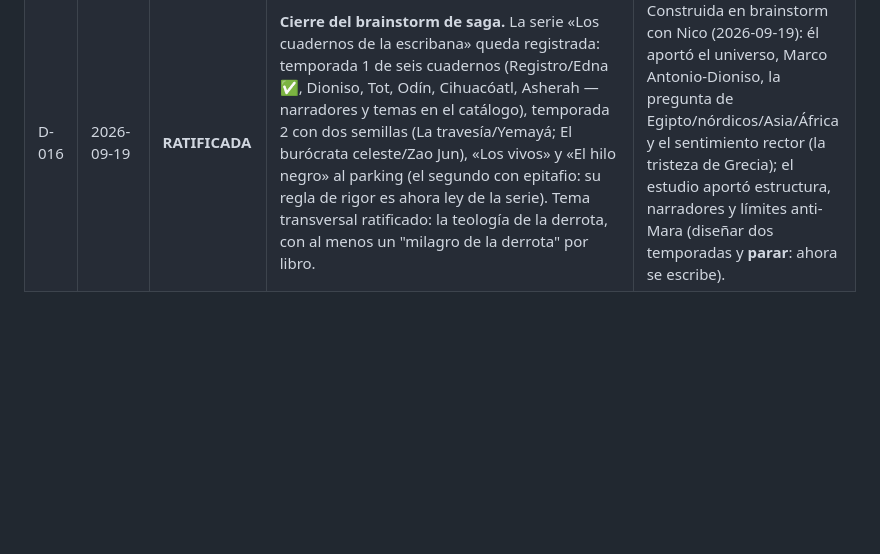
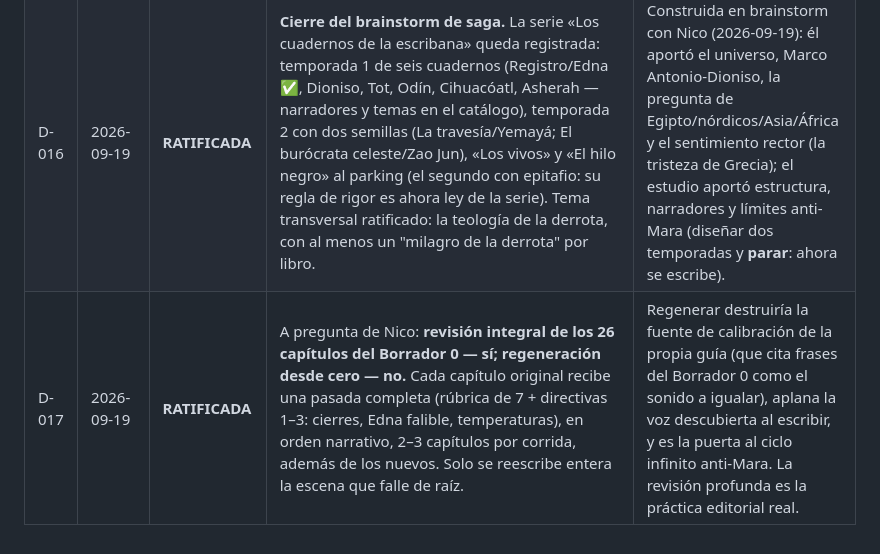
Before and after one commit to unicostudios-mx/Editorial-Unicos, a Markdown page: libros/libro-01/decisiones.md, the part around the change. GitHub-like rendering; blank space fills up the shorter version.

```diff
--- a/libros/libro-01/decisiones.md
+++ b/libros/libro-01/decisiones.md
@@ -20,3 +20,4 @@ Estados: **TOMADA** (canon operativo, se escribe sobre ella) · **RATIFICADA** (
 | D-014 | 2026-09-19 | **RATIFICADA** | Objetivo de extensión del Libro 1 fijado por Nico: **75,000–95,000 palabras**. El estudio apunta al centro: ~85k, ~38 capítulos (~330 páginas). Ajusta D-012 (que pasaba a 110–120k); la escala de saga no cambia. Recorte del plan: Delfos-Juliano se cede al cuaderno 2; "Los funerales" se funde con otro capítulo. | Instrucción directa del humano a cargo; además es el rango estándar del género para debut — mejora aún más la publicabilidad que D-012. |
 | D-015 | 2026-09-19 | TOMADA | Se crea el agente **investigador** (`.claude/agents/investigador.md`) — séptimo agente, opcional según constitución y ya pedido por el brief — y el **banco de anclas** (`editorial/banco-anclas.md`) con 14 anclas iniciales clasificadas (VERIFICADA/PLAUSIBLE/DUDOSA). Regla de gobernanza: el investigador propone, nunca incorpora — el flujo es investigador → banco → arquitecto → escritor → crítico. Prohibición absoluta de inventar fuentes: ante la duda, PLAUSIBLE o DUDOSA. | La regla E es la promesa central de la saga; separar buscar de incorporar evita capítulos que existen porque el dato era bonito, y la prohibición de fuentes inventadas protege lo único que no sobrevive a un error: la confianza del lector en el "esto pudo haber pasado". |
 | D-016 | 2026-09-19 | **RATIFICADA** | **Cierre del brainstorm de saga.** La serie «Los cuadernos de la escribana» queda registrada: temporada 1 de seis cuadernos (Registro/Edna ✅, Dioniso, Tot, Odín, Cihuacóatl, Asherah — narradores y temas en el catálogo), temporada 2 con dos semillas (La travesía/Yemayá; El burócrata celeste/Zao Jun), «Los vivos» y «El hilo negro» al parking (el segundo con epitafio: su regla de rigor es ahora ley de la serie). Tema transversal ratificado: la teología de la derrota, con al menos un "milagro de la derrota" por libro. | Construida en brainstorm con Nico (2026-09-19): él aportó el universo, Marco Antonio-Dioniso, la pregunta de Egipto/nórdicos/Asia/África y el sentimiento rector (la tristeza de Grecia); el estudio aportó estructura, narradores y límites anti-Mara (diseñar dos temporadas y **parar**: ahora se escribe). |
+| D-017 | 2026-09-19 | **RATIFICADA** | A pregunta de Nico: **revisión integral de los 26 capítulos del Borrador 0 — sí; regeneración desde cero — no.** Cada capítulo original recibe una pasada completa (rúbrica de 7 + directivas 1–3: cierres, Edna falible, temperaturas), en orden narrativo, 2–3 capítulos por corrida, además de los nuevos. Solo se reescribe entera la escena que falle de raíz. | Regenerar destruiría la fuente de calibración de la propia guía (que cita frases del Borrador 0 como el sonido a igualar), aplana la voz descubierta al escribir, y es la puerta al ciclo infinito anti-Mara. La revisión profunda es la práctica editorial real. |
```
Also changed, not shown: libros/libro-01/BITACORA.md (+5 -0 lines), 1 other file.
